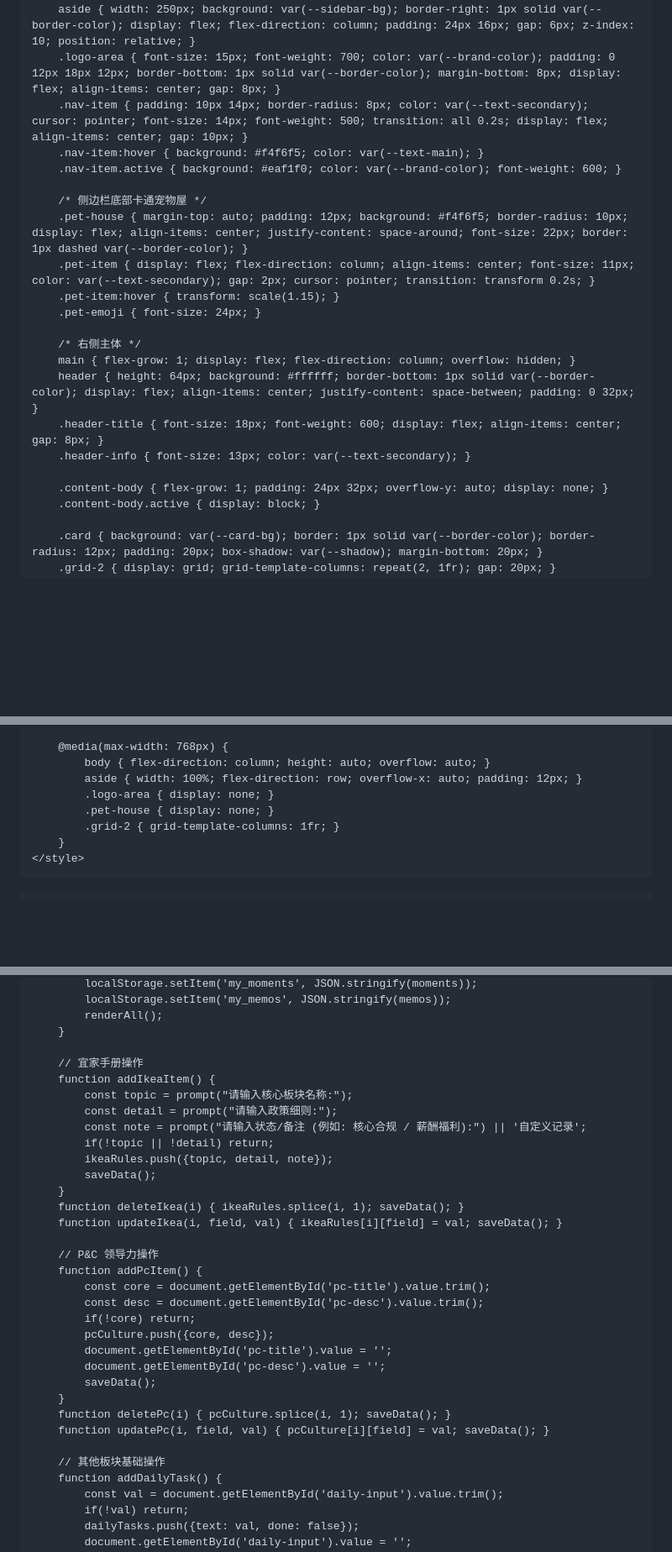
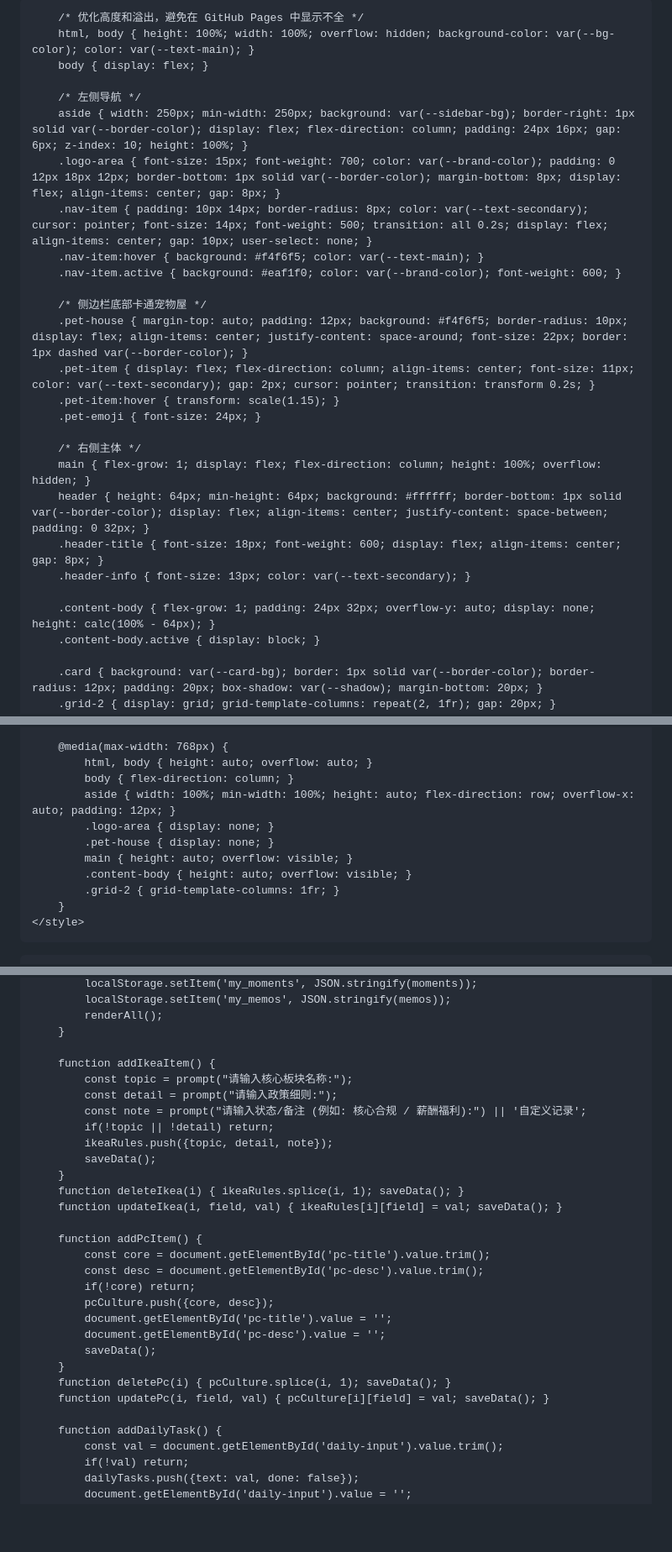
Before and after one commit to SarahZhu-1007/My-Personal-Workplace, a Markdown page: README.md, 3 parts joined by grey strips. Shown at 84% size. Drawn GitHub-style; blank space fills up the shorter version.

Commit message:
Enhance layout and styling in README.md
Updated CSS styles for better layout and overflow handling in GitHub Pages. Adjusted HTML structure for pet items and ensured proper rendering of elements.

```diff
--- a/README.md
+++ b/README.md
@@ -18,12 +18,15 @@
             --shadow: 0 2px 6px rgba(0, 0, 0, 0.04);
         }
         * { box-sizing: border-box; margin: 0; padding: 0; font-family: -apple-system, BlinkMacSystemFont, "Segoe UI", Roboto, sans-serif; }
-        body { background-color: var(--bg-color); color: var(--text-main); display: flex; height: 100vh; overflow: hidden; }
+
+        /* 优化高度和溢出，避免在 GitHub Pages 中显示不全 */
+        html, body { height: 100%; width: 100%; overflow: hidden; background-color: var(--bg-color); color: var(--text-main); }
+        body { display: flex; }
 
         /* 左侧导航 */
-        aside { width: 250px; background: var(--sidebar-bg); border-right: 1px solid var(--border-color); display: flex; flex-direction: column; padding: 24px 16px; gap: 6px; z-index: 10; position: relative; }
+        aside { width: 250px; min-width: 250px; background: var(--sidebar-bg); border-right: 1px solid var(--border-color); display: flex; flex-direction: column; padding: 24px 16px; gap: 6px; z-index: 10; height: 100%; }
         .logo-area { font-size: 15px; font-weight: 700; color: var(--brand-color); padding: 0 12px 18px 12px; border-bottom: 1px solid var(--border-color); margin-bottom: 8px; display: flex; align-items: center; gap: 8px; }
-        .nav-item { padding: 10px 14px; border-radius: 8px; color: var(--text-secondary); cursor: pointer; font-size: 14px; font-weight: 500; transition: all 0.2s; display: flex; align-items: center; gap: 10px; }
+        .nav-item { padding: 10px 14px; border-radius: 8px; color: var(--text-secondary); cursor: pointer; font-size: 14px; font-weight: 500; transition: all 0.2s; display: flex; align-items: center; gap: 10px; user-select: none; }
         .nav-item:hover { background: #f4f6f5; color: var(--text-main); }
         .nav-item.active { background: #eaf1f0; color: var(--brand-color); font-weight: 600; }
 
@@ -34,12 +37,12 @@
         .pet-emoji { font-size: 24px; }
 
         /* 右侧主体 */
-        main { flex-grow: 1; display: flex; flex-direction: column; overflow: hidden; }
-        header { height: 64px; background: #ffffff; border-bottom: 1px solid var(--border-color); display: flex; align-items: center; justify-content: space-between; padding: 0 32px; }
+        main { flex-grow: 1; display: flex; flex-direction: column; height: 100%; overflow: hidden; }
+        header { height: 64px; min-height: 64px; background: #ffffff; border-bottom: 1px solid var(--border-color); display: flex; align-items: center; justify-content: space-between; padding: 0 32px; }
         .header-title { font-size: 18px; font-weight: 600; display: flex; align-items: center; gap: 8px; }
         .header-info { font-size: 13px; color: var(--text-secondary); }
 
-        .content-body { flex-grow: 1; padding: 24px 32px; overflow-y: auto; display: none; }
+        .content-body { flex-grow: 1; padding: 24px 32px; overflow-y: auto; display: none; height: calc(100% - 64px); }
         .content-body.active { display: block; }
 
         .card { background: var(--card-bg); border: 1px solid var(--border-color); border-radius: 12px; padding: 20px; box-shadow: var(--shadow); margin-bottom: 20px; }
@@ -65,10 +68,13 @@
         .moment-tag { display: inline-block; font-size: 11px; padding: 2px 6px; background: #eaf1f0; color: var(--brand-color); border-radius: 4px; width: fit-content; }
 
         @media(max-width: 768px) {
-            body { flex-direction: column; height: auto; overflow: auto; }
-            aside { width: 100%; flex-direction: row; overflow-x: auto; padding: 12px; }
+            html, body { height: auto; overflow: auto; }
+            body { flex-direction: column; }
+            aside { width: 100%; min-width: 100%; height: auto; flex-direction: row; overflow-x: auto; padding: 12px; }
             .logo-area { display: none; }
             .pet-house { display: none; }
+            main { height: auto; overflow: visible; }
+            .content-body { height: auto; overflow: visible; }
             .grid-2 { grid-template-columns: 1fr; }
         }
     </style>
@@ -318,7 +314,6 @@
             renderAll();
         }
 
-        // 宜家手册操作
         function addIkeaItem() {
             const topic = prompt("请输入核心板块名称:");
             const detail = prompt("请输入政策细则:");
@@ -330,7 +325,6 @@
         function deleteIkea(i) { ikeaRules.splice(i, 1); saveData(); }
         function updateIkea(i, field, val) { ikeaRules[i][field] = val; saveData(); }
 
-        // P&C 领导力操作
         function addPcItem() {
             const core = document.getElementById('pc-title').value.trim();
             const desc = document.getElementById('pc-desc').value.trim();
@@ -343,7 +337,6 @@
         function deletePc(i) { pcCulture.splice(i, 1); saveData(); }
         function updatePc(i, field, val) { pcCulture[i][field] = val; saveData(); }
 
-        // 其他板块基础操作
         function addDailyTask() {
             const val = document.getElementById('daily-input').value.trim();
             if(!val) return;
```
Also changed, not shown: other parts of README.md (+3 -14 lines).
